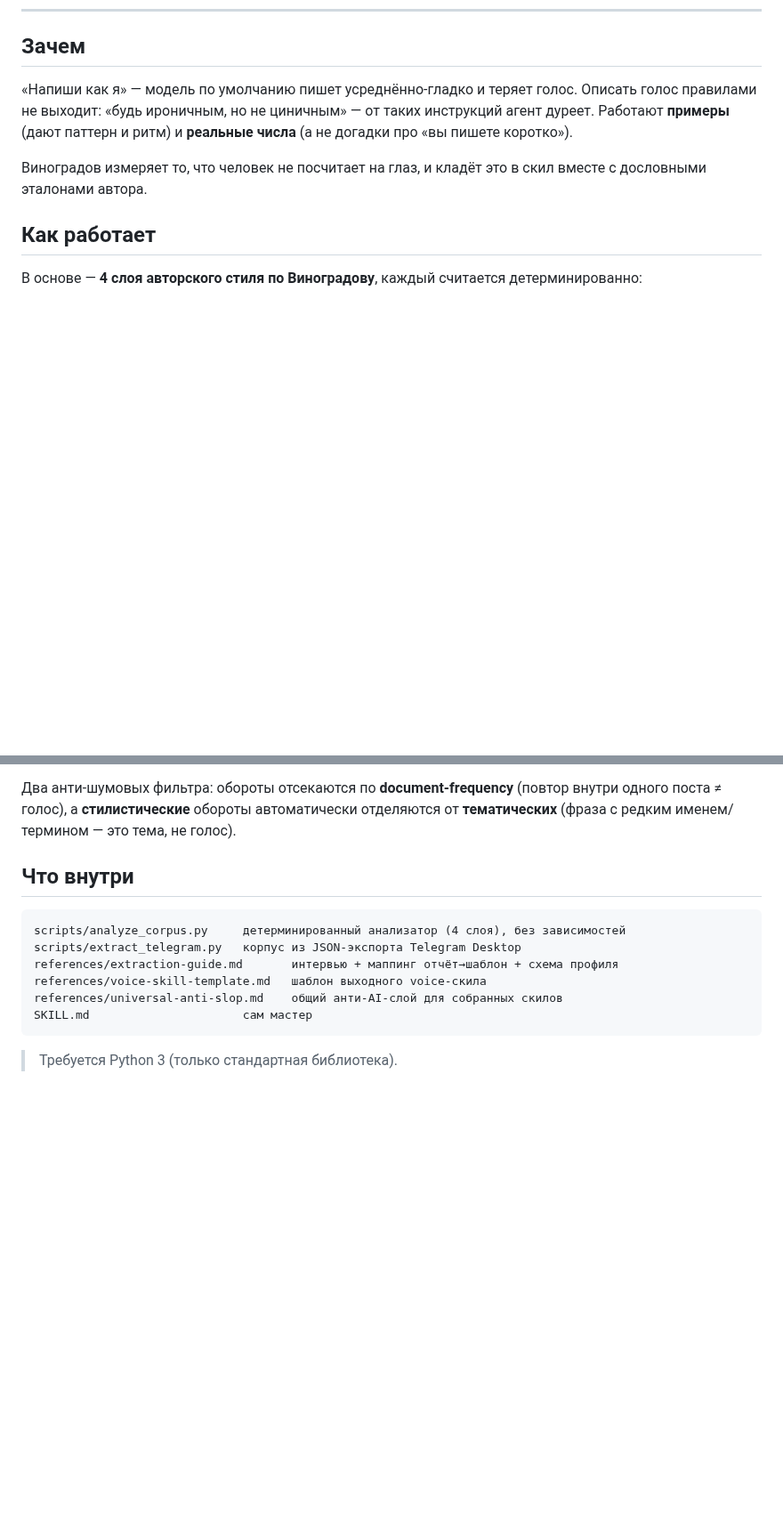
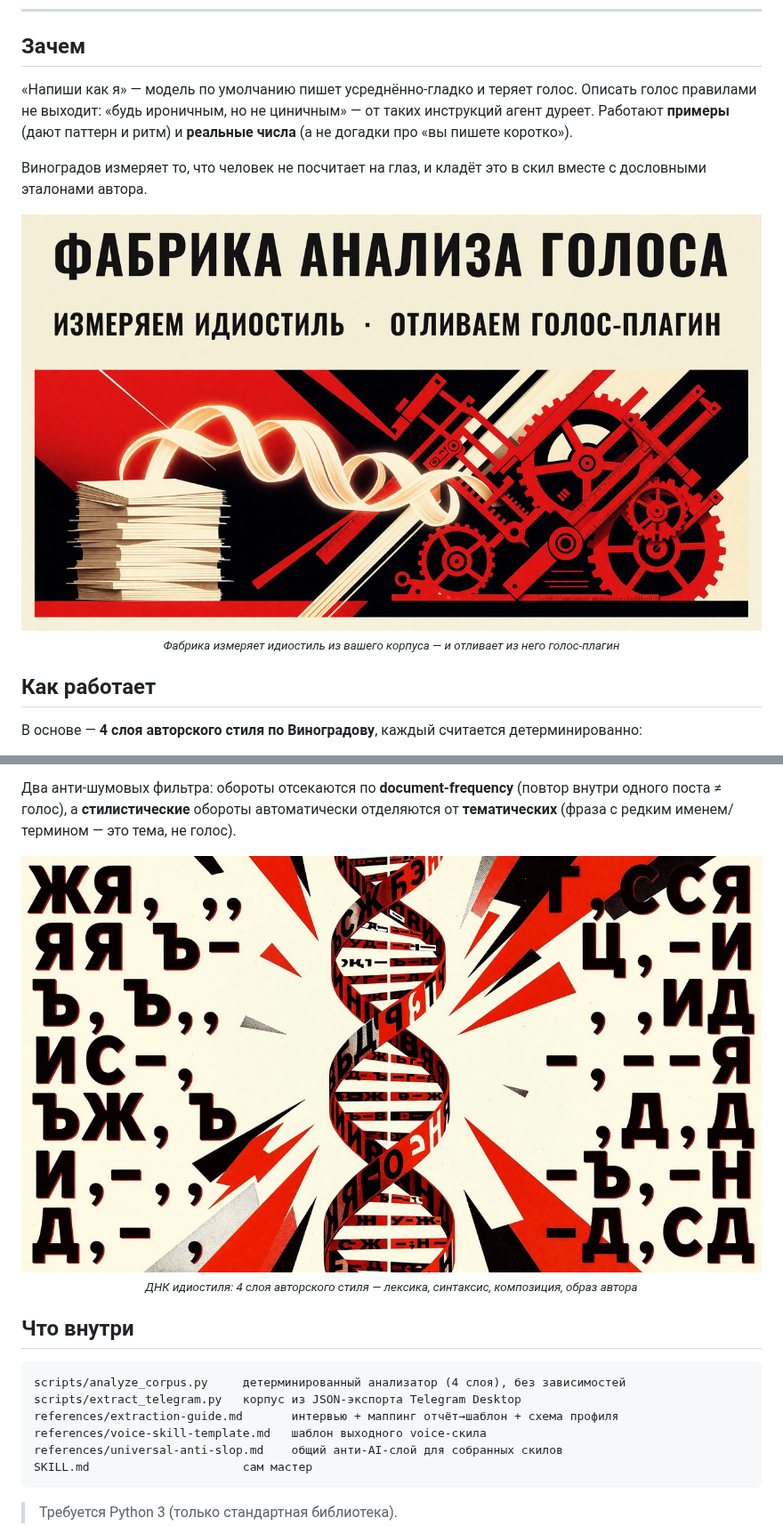
Before and after one commit to beaverbeard/vinogradov, a Markdown page: README.md, 2 parts joined by grey strips. Shown at 89% size. Drawn GitHub-style; pictures changed too: assets/factory.jpg (added), assets/helix.jpg (added); blank space fills up the shorter version.

Commit message:
Add cover art with captions to README
Hero (title), factory and helix images (constructivist «ДНК идиостиля»
concept), web-sized JPGs in assets/. Embedded with captions following the
beaverbeard/* README convention.

Co-Authored-By: Claude Opus 4.8 (1M context) <noreply@anthropic.com>

```diff
--- a/README.md
+++ b/README.md
@@ -31,6 +35,11 @@
 Виноградов измеряет то, что человек не посчитает на глаз, и кладёт это в скил
 вместе с дословными эталонами автора.
 
+<p align="center">
+  <img src="assets/factory.jpg" alt="Конструктивистская фабрика измеряет идиостиль из стопки текстов и отливает голос-плагин"><br>
+  <sub><i>Фабрика измеряет идиостиль из вашего корпуса — и отливает из него голос-плагин</i></sub>
+</p>
+
 ## Как работает
 
 В основе — **4 слоя авторского стиля по Виноградову**, каждый считается детерминированно:
@@ -48,6 +57,11 @@
 Два анти-шумовых фильтра: обороты отсекаются по **document-frequency** (повтор
 внутри одного поста ≠ голос), а **стилистические** обороты автоматически отделяются
 от **тематических** (фраза с редким именем/термином — это тема, не голос).
+
+<p align="center">
+  <img src="assets/helix.jpg" alt="ДНК идиостиля — двойная спираль, собранная из кириллических глифов и пунктуации"><br>
+  <sub><i>ДНК идиостиля: 4 слоя авторского стиля — лексика, синтаксис, композиция, образ автора</i></sub>
+</p>
 
 ## Что внутри
 
```
Also changed, not shown: other parts of README.md (+4 -0 lines), assets/hero.jpg (added).
